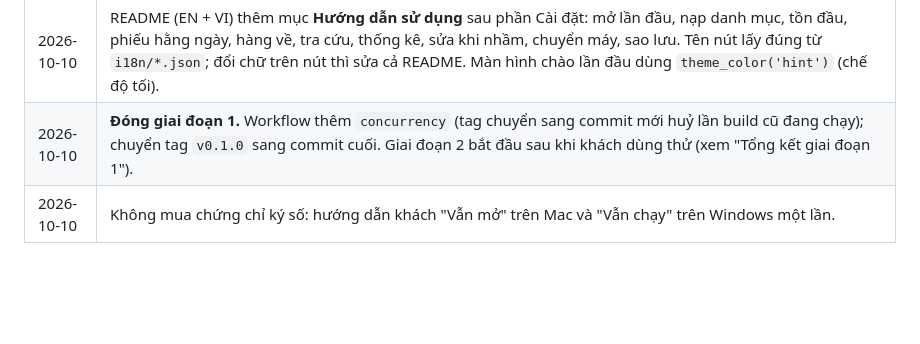
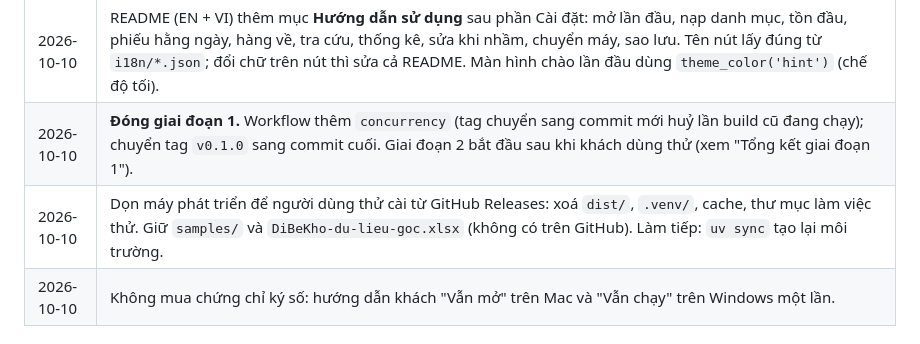
Before and after one commit to Friendzoner49/DiBeKho, a Markdown page: CLAUDE.md, the part around the change. Rendered like a GitHub page; blank space fills up the shorter version.

Commit message:
CLAUDE.md: local cleanup note
Co-Authored-By: Claude Opus 5.5 <noreply@anthropic.com>

```diff
--- a/CLAUDE.md
+++ b/CLAUDE.md
@@ -482,6 +482,7 @@ Mỗi bước có "Xong khi". Thời gian là ước lượng cho người mới
 | 2026-10-10 | Workflow phát hành: sau khi build Mac + Windows thành công, job `release` xoá Release cũ cùng tag và **mọi lần chạy cũ** của workflow (kèm Artifacts) bằng `gh` + `GITHUB_TOKEN` (`actions: write`), rồi đăng Release mới. Chuyển tag `v0.1.0` sang commit có icon + màu chế độ tối + tự gỡ trên Mac (vẫn 0.1.0 theo yêu cầu). |
 | 2026-10-10 | README (EN + VI) thêm mục **Hướng dẫn sử dụng** sau phần Cài đặt: mở lần đầu, nạp danh mục, tồn đầu, phiếu hằng ngày, hàng về, tra cứu, thống kê, sửa khi nhầm, chuyển máy, sao lưu. Tên nút lấy đúng từ `i18n/*.json`; đổi chữ trên nút thì sửa cả README. Màn hình chào lần đầu dùng `theme_color('hint')` (chế độ tối). |
 | 2026-10-10 | **Đóng giai đoạn 1.** Workflow thêm `concurrency` (tag chuyển sang commit mới huỷ lần build cũ đang chạy); chuyển tag `v0.1.0` sang commit cuối. Giai đoạn 2 bắt đầu sau khi khách dùng thử (xem "Tổng kết giai đoạn 1"). |
+| 2026-10-10 | Dọn máy phát triển để người dùng thử cài từ GitHub Releases: xoá `dist/`, `.venv/`, cache, thư mục làm việc thử. Giữ `samples/` và `DiBeKho-du-lieu-goc.xlsx` (không có trên GitHub). Làm tiếp: `uv sync` tạo lại môi trường. |
 | 2026-10-10 | Không mua chứng chỉ ký số: hướng dẫn khách "Vẫn mở" trên Mac và "Vẫn chạy" trên Windows một lần. |
 
 ## 16. Cách làm việc (dành cho trợ lý AI)
```
